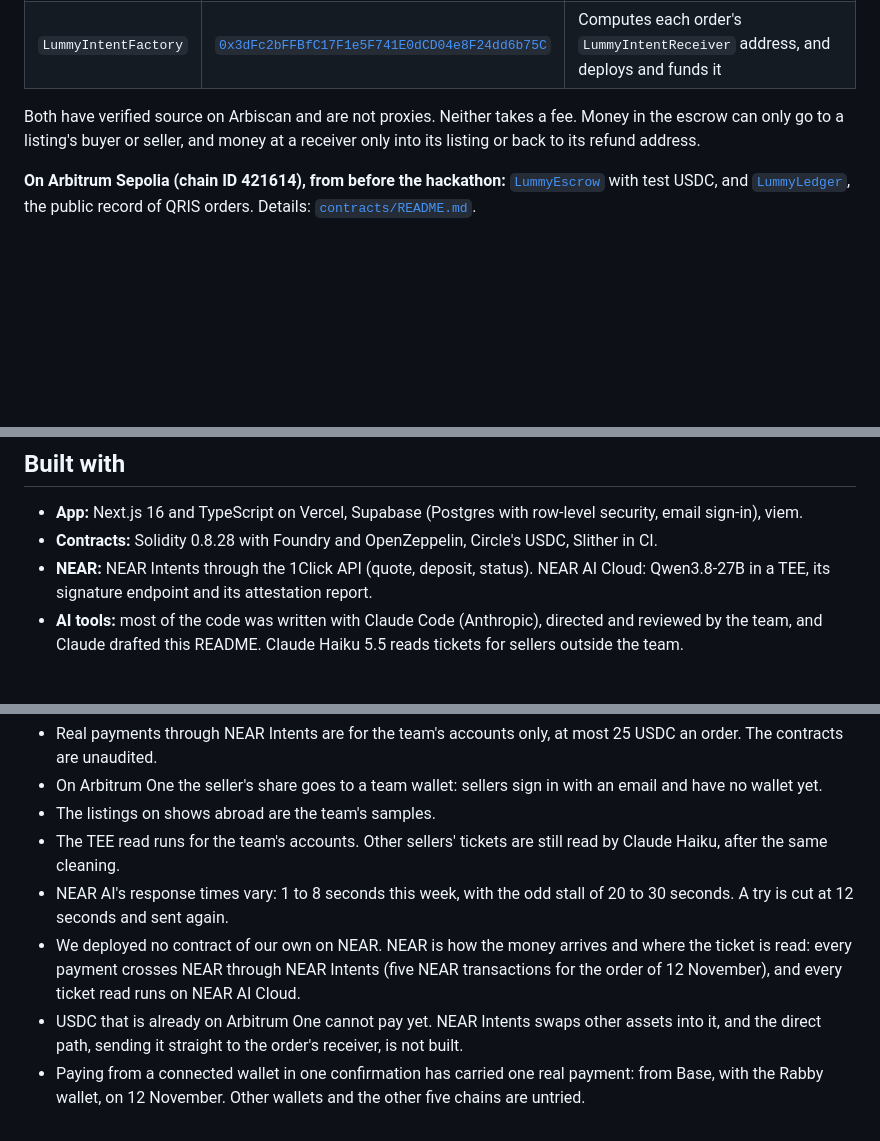
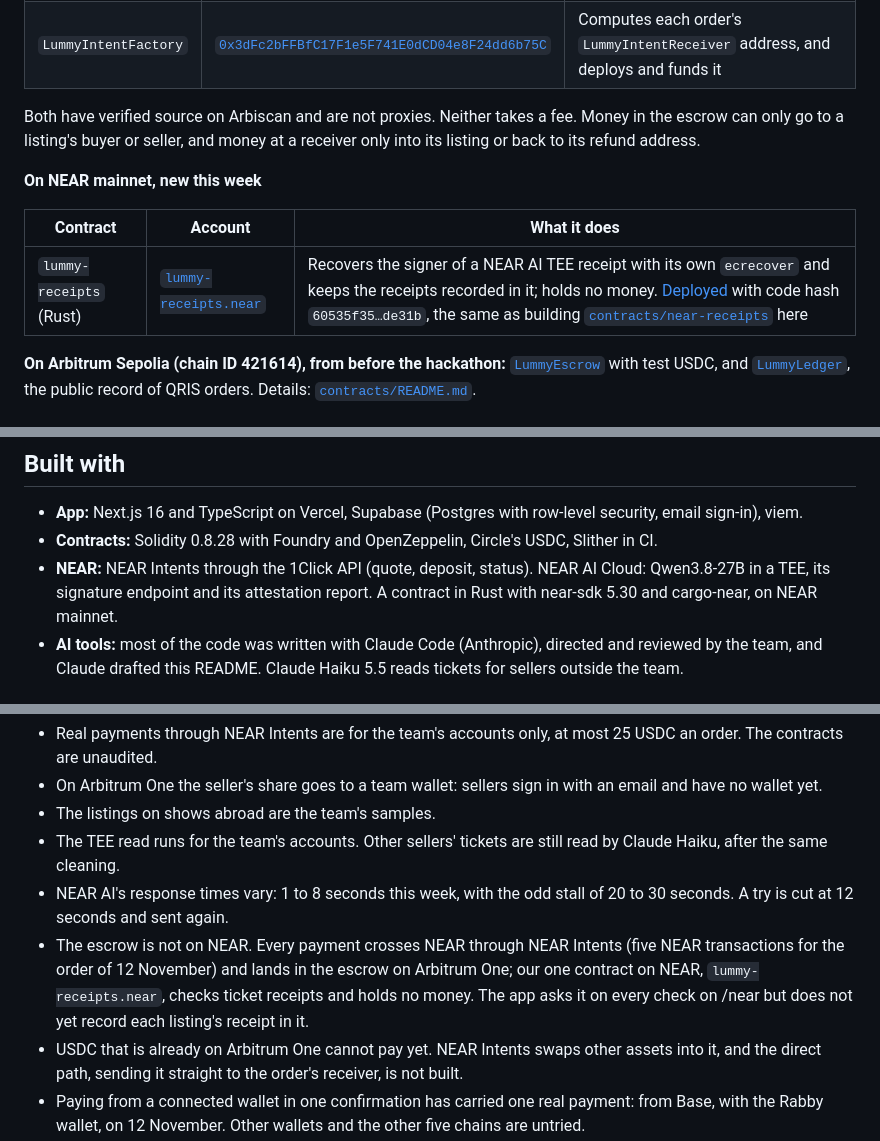
Before and after one commit to Lummy-Ticket/lummy, a Markdown page: README.md, 3 parts joined by grey strips. Rendered like a GitHub page; blank space fills up the shorter version.

Commit message:
README: the NEAR contract in the badges, contracts, diagram, checks, tools and repo map; no longer says we have none

```diff
--- a/README.md
+++ b/README.md
@@ -210,6 +212,12 @@ Anyone can run `near:check`, `near:terms`, `near:held` and `forge test` with no
 | `LummyIntentFactory` | [`0x3dFc2bFFBfC17F1e5F741E0dCD04e8F24dd6b75C`](https://arbiscan.io/address/0x3dFc2bFFBfC17F1e5F741E0dCD04e8F24dd6b75C#code) | Computes each order's `LummyIntentReceiver` address, and deploys and funds it |
 
 Both have verified source on Arbiscan and are not proxies. Neither takes a fee. Money in the escrow can only go to a listing's buyer or seller, and money at a receiver only into its listing or back to its refund address.
+
+**On NEAR mainnet, new this week**
+
+| Contract | Account | What it does |
+|---|---|---|
+| `lummy-receipts` (Rust) | [`lummy-receipts.near`](https://nearblocks.io/address/lummy-receipts.near) | Recovers the signer of a NEAR AI TEE receipt with its own `ecrecover` and keeps the receipts recorded in it; holds no money. [Deployed](https://nearblocks.io/txns/4dvSANR6nZtBASM4ffUA9Fnn8DAPRm2i2dahYQwi5cxz) with code hash `60535f35…de31b`, the same as building [`contracts/near-receipts`](contracts/near-receipts) here |
 
 **On Arbitrum Sepolia (chain ID 421614), from before the hackathon:** [`LummyEscrow`](https://sepolia.arbiscan.io/address/0x6830Db86283157E4cB80b0615d4c51381A0C25Dd#code) with test USDC, and [`LummyLedger`](https://sepolia.arbiscan.io/address/0xe454cbc81916E9BE1e6A768715134568FCEE8b0E#code), the public record of QRIS orders. Details: [`contracts/README.md`](contracts/README.md).
 
@@ -302,7 +312,7 @@ Everything before the tag `pre-hackathon` (9 November 2026) existed already and
 
 - **App:** Next.js 16 and TypeScript on Vercel, Supabase (Postgres with row-level security, email sign-in), viem.
 - **Contracts:** Solidity 0.8.28 with Foundry and OpenZeppelin, Circle's USDC, Slither in CI.
-- **NEAR:** NEAR Intents through the 1Click API (quote, deposit, status). NEAR AI Cloud: Qwen3.8-27B in a TEE, its signature endpoint and its attestation report.
+- **NEAR:** NEAR Intents through the 1Click API (quote, deposit, status). NEAR AI Cloud: Qwen3.8-27B in a TEE, its signature endpoint and its attestation report. A contract in Rust with near-sdk 5.30 and cargo-near, on NEAR mainnet.
 - **AI tools:** most of the code was written with Claude Code (Anthropic), directed and reviewed by the team, and Claude drafted this README. Claude Haiku 5.5 reads tickets for sellers outside the team.
 
 ## What an order costs, and what comes next
@@ -326,7 +336,7 @@ Measured on the team's own orders above, not projected.
 - The listings on shows abroad are the team's samples.
 - The TEE read runs for the team's accounts. Other sellers' tickets are still read by Claude Haiku, after the same cleaning.
 - NEAR AI's response times vary: 1 to 8 seconds this week, with the odd stall of 20 to 30 seconds. A try is cut at 12 seconds and sent again.
-- We deployed no contract of our own on NEAR. NEAR is how the money arrives and where the ticket is read: every payment crosses NEAR through NEAR Intents (five NEAR transactions for the order of 12 November), and every ticket read runs on NEAR AI Cloud.
+- The escrow is not on NEAR. Every payment crosses NEAR through NEAR Intents (five NEAR transactions for the order of 12 November) and lands in the escrow on Arbitrum One; our one contract on NEAR, `lummy-receipts.near`, checks ticket receipts and holds no money. The app asks it on every check on /near but does not yet record each listing's receipt in it.
 - USDC that is already on Arbitrum One cannot pay yet. NEAR Intents swaps other assets into it, and the direct path, sending it straight to the order's receiver, is not built.
 - Paying from a connected wallet in one confirmation has carried one real payment: from Base, with the Rabby wallet, on 12 November. Other wallets and the other five chains are untried.
 - We do not verify the Intel TDX quote ourselves. NEAR's Verification Center does, in the reader's browser.
```
Also changed, not shown: other parts of README.md (+5 -0 lines).
